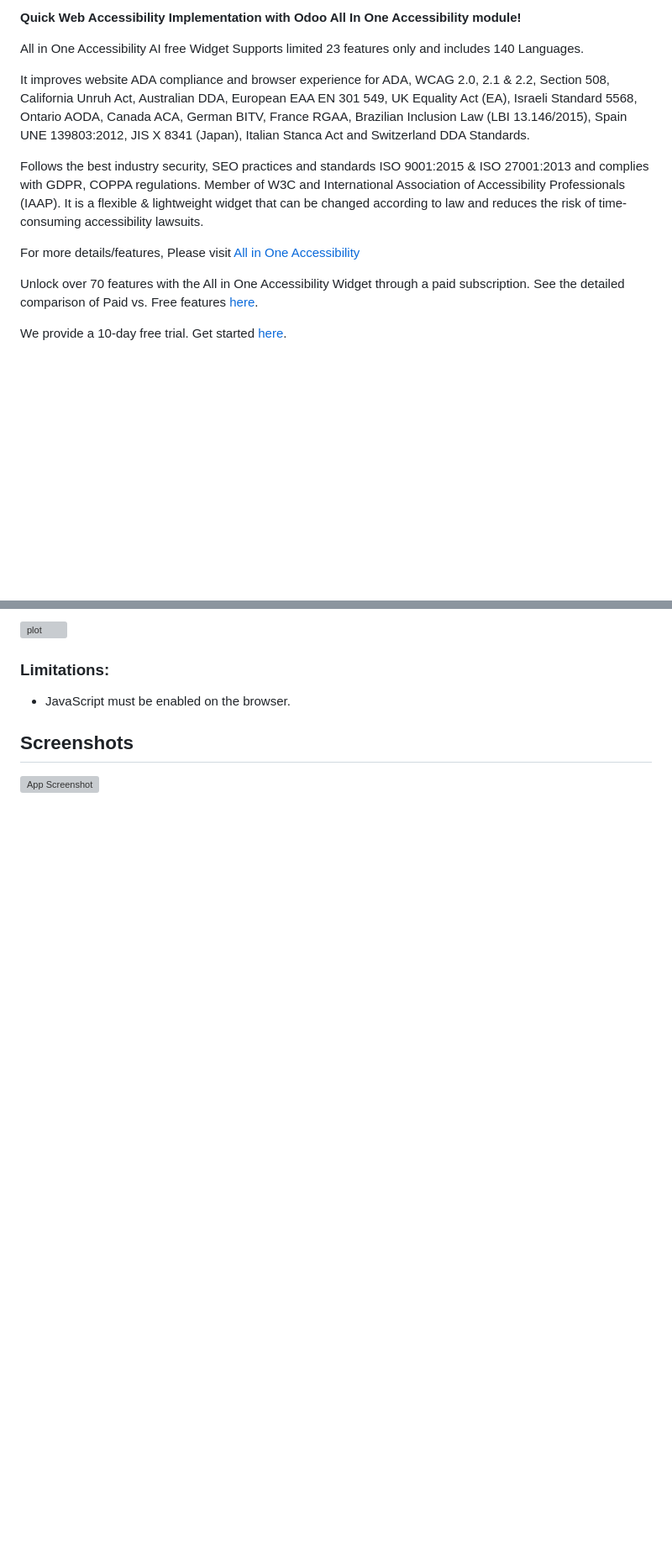
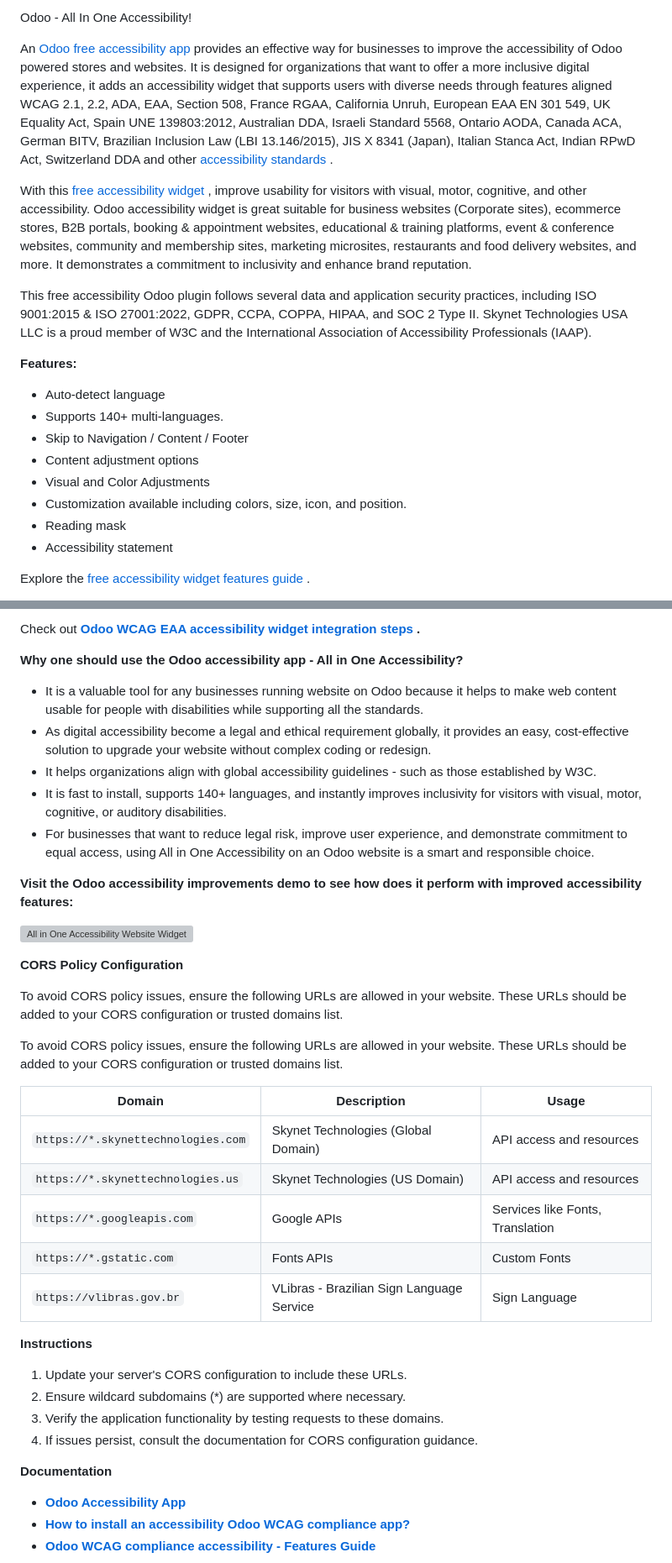
Before and after one commit to skynettechnologies/Odoo-allinoneaccessibility, a Markdown page: README.md, 2 parts joined by grey strips. Shown at 84% size. Drawn GitHub-style; blank space fills up the shorter version; grey boxes are pictures that could not be loaded.

```diff
--- a/README.md
+++ b/README.md
@@ -1,14 +1,21 @@
-**Quick Web Accessibility Implementation with Odoo All In One Accessibility module!**
+Odoo - All In One Accessibility!
 
-All in One Accessibility AI free Widget Supports limited 23 features only and includes 140 Languages.
+An [Odoo free accessibility app](https://www.skynettechnologies.com/odoo-accessibility-app) provides an effective way for businesses to improve the accessibility of Odoo powered stores and websites. It is designed for organizations that want to offer a more inclusive digital experience, it adds an accessibility widget that supports users with diverse needs through features aligned WCAG 2.1, 2.2, ADA, EAA, Section 508, France RGAA, California Unruh, European EAA EN 301 549, UK Equality Act, Spain UNE 139803:2012, Australian DDA, Israeli Standard 5568, Ontario AODA, Canada ACA, German BITV, Brazilian Inclusion Law (LBI 13.146/2015), JIS X 8341 (Japan), Italian Stanca Act, Indian RPwD Act, Switzerland DDA and other [accessibility standards](https://www.skynettechnologies.com/accessibility-standards) .
 
-It improves website ADA compliance and browser experience for ADA, WCAG 2.0, 2.1 & 2.2, Section 508, California Unruh Act, Australian DDA, European EAA EN 301 549, UK Equality Act (EA), Israeli Standard 5568, Ontario AODA, Canada ACA, German BITV, France RGAA, Brazilian Inclusion Law (LBI 13.146/2015), Spain UNE 139803:2012, JIS X 8341 (Japan), Italian Stanca Act and Switzerland DDA Standards.
+With this [free accessibility widget](https://www.skynettechnologies.com/free-website-accessibility-widget) , improve usability for visitors with visual, motor, cognitive, and other accessibility. Odoo accessibility widget is great suitable for business websites (Corporate sites), ecommerce stores, B2B portals, booking & appointment websites, educational & training platforms, event & conference websites, community and membership sites, marketing microsites, restaurants and food delivery websites, and more. It demonstrates a commitment to inclusivity and enhance brand reputation.
 
-Follows the best industry security, SEO practices and standards ISO 9001:2015 & ISO 27001:2013 and complies with GDPR, COPPA regulations. Member of W3C and International Association of Accessibility Professionals (IAAP). It is a flexible & lightweight widget that can be changed according to law and reduces the risk of time-consuming accessibility lawsuits.
+This free accessibility Odoo plugin follows several data and application security practices, including ISO 9001:2015 & ISO 27001:2022, GDPR, CCPA, COPPA, HIPAA, and SOC 2 Type II. Skynet Technologies USA LLC is a proud member of W3C and the International Association of Accessibility Professionals (IAAP).
 
-For more details/features, Please visit [All in One Accessibility](https://www.skynettechnologies.com/all-in-one-accessibility)
+**Features:**
 
-Unlock over 70 features with the All in One Accessibility Widget through a paid subscription. See the detailed comparison of Paid vs. Free features [here](https://www.skynettechnologies.com/all-in-one-accessibility/features).
+*   Auto-detect language
+*   Supports 140+ multi-languages.
+*   Skip to Navigation / Content / Footer
+*   Content adjustment options
+*   Visual and Color Adjustments
+*   Customization available including colors, size, icon, and position.
+*   Reading mask
+*   Accessibility statement
 
-We provide a 10-day free trial. Get started [here](https://ada.skynettechnologies.us/trial-subscription?utm_source=all-in-one-accessibility&utm_medium=landing-page&utm_campaign=trial-subscription).
+Explore the [free accessibility widget features guide](https://www.skynettechnologies.com/sites/default/files/Free-Accessibility-Widget-Features-Guide.pdf) .
 
@@ -16,12 +23,43 @@ We provide a 10-day free trial. Get started [here](https://ada.skynettechnologie
 
-![plot](https://raw.githubusercontent.com/skynettechnologies/Odoo-allinoneaccessibility/main/odoo-allinoneaccessibility/static/description/assets/screenshots/second.jpg)
+Check out [**Odoo WCAG EAA accessibility widget integration steps**](https://www.skynettechnologies.com/blog/odoo-web-accessibility-widget-installation) **.**
+
+**Why one should use the Odoo accessibility app - All in One Accessibility?**
+
+*   It is a valuable tool for any businesses running website on Odoo because it helps to make web content usable for people with disabilities while supporting all the standards.
+*   As digital accessibility become a legal and ethical requirement globally, it provides an easy, cost-effective solution to upgrade your website without complex coding or redesign.
+*   It helps organizations align with global accessibility guidelines - such as those established by W3C.
+*   It is fast to install, supports 140+ languages, and instantly improves inclusivity for visitors with visual, motor, cognitive, or auditory disabilities.
+*   For businesses that want to reduce legal risk, improve user experience, and demonstrate commitment to equal access, using All in One Accessibility on an Odoo website is a smart and responsible choice.
+
+**Visit the Odoo accessibility improvements demo to see how does it perform with improved accessibility features:**
+
+[![All in One Accessibility Website Widget](https://img.youtube.com/vi/X70XtvGyvSs/0.jpg)](https://www.youtube.com/watch?v=X70XtvGyvSs)
+
+**CORS Policy Configuration**
+
+To avoid CORS policy issues, ensure the following URLs are allowed in your website. These URLs should be added to your CORS configuration or trusted domains list.
+
+To avoid CORS policy issues, ensure the following URLs are allowed in your website. These URLs should be added to your CORS configuration or trusted domains list.
+
+| **Domain**                         | **Description**                              | **Usage**                        |
+|------------------------------------|----------------------------------------------|----------------------------------|
+| `https://*.skynettechnologies.com` | Skynet Technologies (Global Domain)          | API access and resources         |
+| `https://*.skynettechnologies.us`  | Skynet Technologies (US Domain)              | API access and resources         |
+| `https://*.googleapis.com`         | Google APIs                                  | Services like Fonts, Translation |
+| `https://*.gstatic.com`            | Fonts APIs                                   | Custom Fonts                     |
+| `https://vlibras.gov.br`           | VLibras - Brazilian Sign Language Service    | Sign Language                    |
 
 
-### Limitations:
+**Instructions**
 
-*   JavaScript must be enabled on the browser.
+1.  Update your server's CORS configuration to include these URLs.
+2.  Ensure wildcard subdomains (\*) are supported where necessary.
+3.  Verify the application functionality by testing requests to these domains.
+4.  If issues persist, consult the documentation for CORS configuration guidance.
 
-## Screenshots
+**Documentation**
 
-![App Screenshot](https://www.skynettechnologies.com/sites/default/files/Screenshot-1.jpg?v=2)
+*   **[Odoo Accessibility App](https://www.skynettechnologies.com/odoo-accessibility-app)**
+*   **[How to install an accessibility Odoo WCAG compliance app?](https://www.skynettechnologies.com/blog/odoo-web-accessibility-widget-installation)**
+*   [**Odoo WCAG compliance accessibility - Features Guide**](https://www.skynettechnologies.com/sites/default/files/accessibility-widget-features-list.pdf)
 
```
Also changed, not shown: other parts of README.md (+60 -27 lines).
